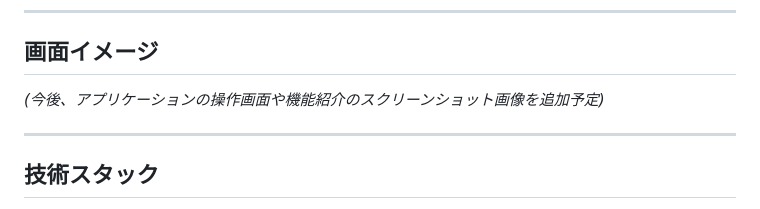
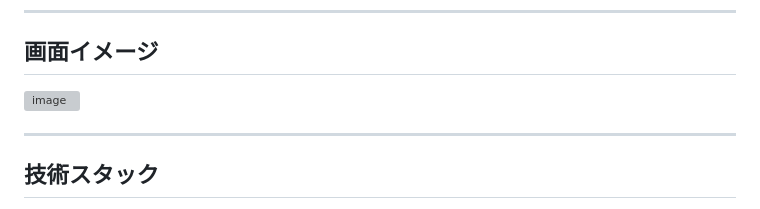
Before and after one commit to ttr-ghub/Local-Media-Library, a Markdown page: README.md, the part around the change. Rendered like a GitHub page; grey boxes are pictures that could not be loaded.

```diff
--- a/README.md
+++ b/README.md
@@ -39,7 +39,8 @@
 
 ## 画面イメージ
 
-*(今後、アプリケーションの操作画面や機能紹介のスクリーンショット画像を追加予定)*
+<img width="1187" height="633" alt="image" src="https://github.com/user-attachments/assets/bd3b16e1-3ca6-4999-825e-ecf3109df057" />
+
 
 ---
 
```
